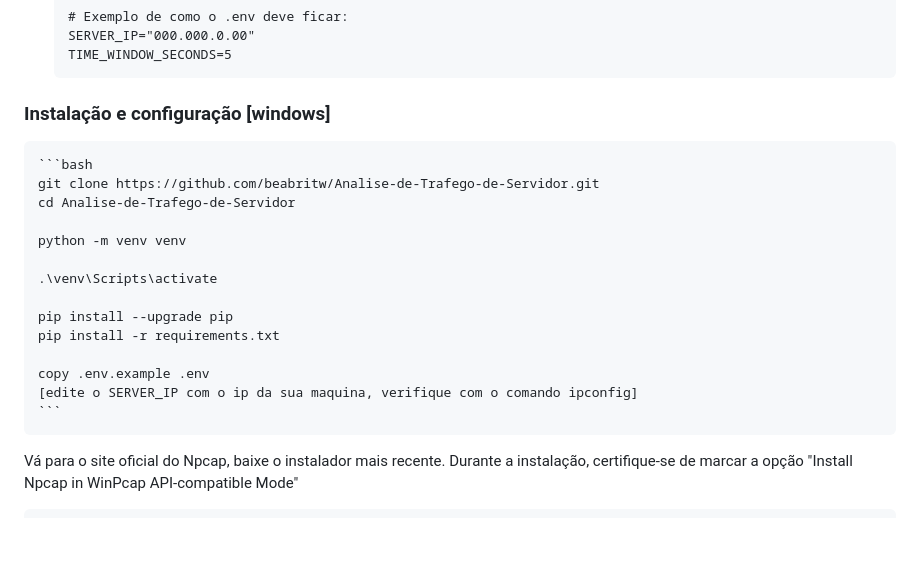
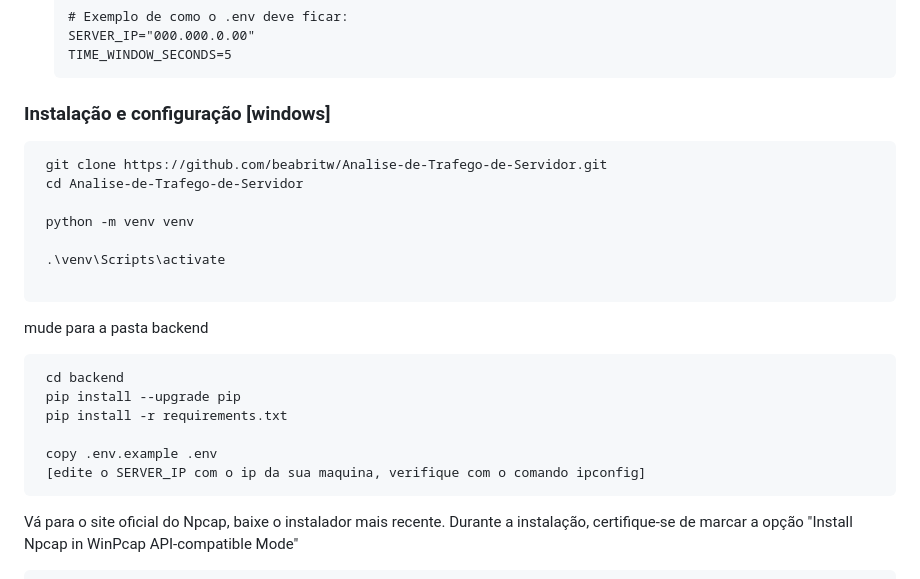
Before and after one commit to beabritw/Analise-de-Trafego-de-Servidor, a Markdown page: README.md, the part around the change. Rendered like a GitHub page; blank space fills up the shorter version.

````diff
--- a/README.md
+++ b/README.md
@@ -85,7 +85,7 @@ A aplicação precisa saber qual endereço IP do servidor ela deve monitorar. Es
 
 ### Instalação e configuração [windows]
 
-    ```bash
+   ```bash
     git clone https://github.com/beabritw/Analise-de-Trafego-de-Servidor.git
     cd Analise-de-Trafego-de-Servidor
 
@@ -93,12 +93,17 @@ A aplicação precisa saber qual endereço IP do servidor ela deve monitorar. Es
 
     .\venv\Scripts\activate
 
+   ```
+mude para a pasta backend
+
+   ```bash
+    cd backend
     pip install --upgrade pip
     pip install -r requirements.txt
 
     copy .env.example .env
     [edite o SERVER_IP com o ip da sua maquina, verifique com o comando ipconfig]
-    ```
+   ```
 
 Vá para o site oficial do Npcap, baixe o instalador mais recente.
 Durante a instalação, certifique-se de marcar a opção "Install Npcap in WinPcap API-compatible Mode"
````
